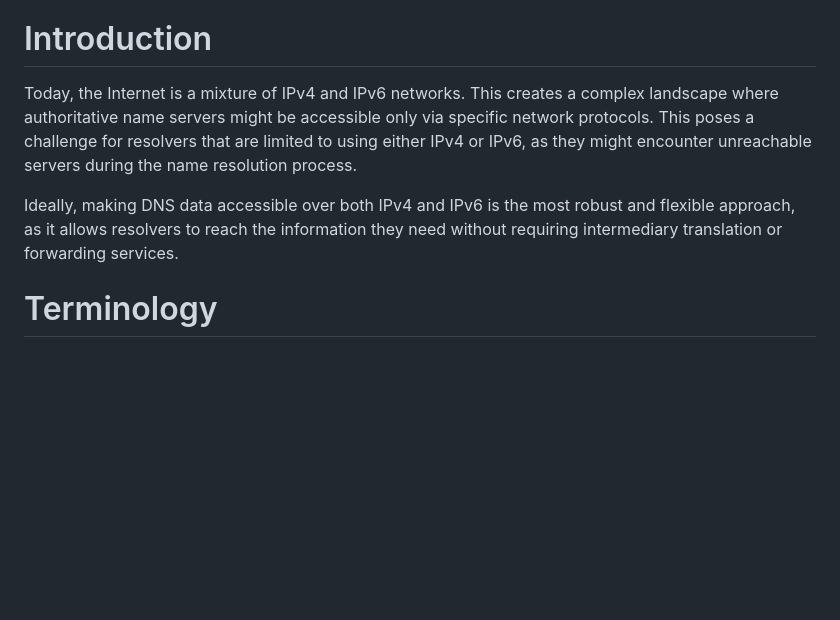
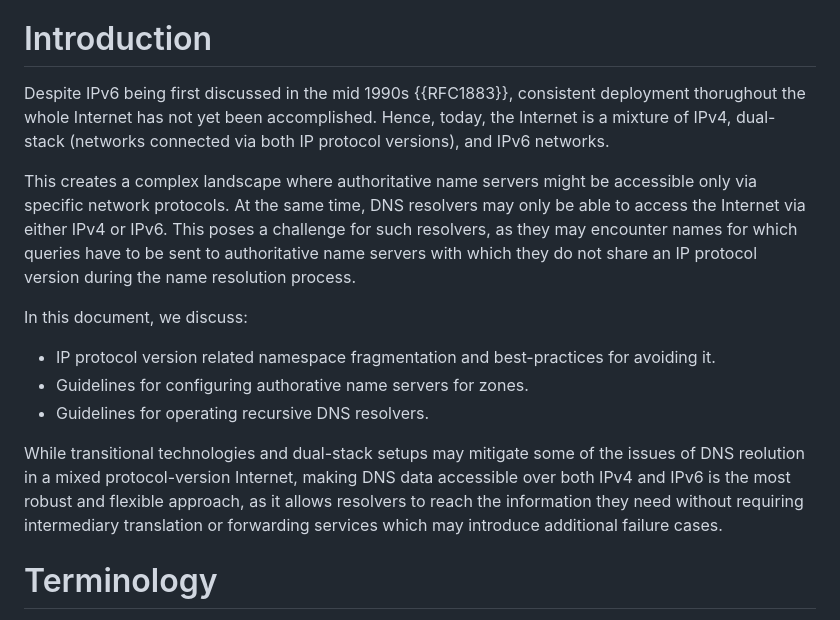
Before and after one commit to momoka0122y/draft-dnsop-3901bis, a Markdown page: draft-momoka-dnsop-3901bis.md, the part around the change. Drawn GitHub-style; blank space fills up the shorter version.

Commit message:
adjusted introduction; Provide more context, add summary of contents, add objective.

```diff
--- a/draft-momoka-dnsop-3901bis.md
+++ b/draft-momoka-dnsop-3901bis.md
@@ -44,16 +44,25 @@ carried in a mixed environment of IPv4 and IPv6 networks.
 
 # Introduction
 
-Today, the Internet is a mixture of IPv4 and IPv6 networks. This creates a
+Despite IPv6 being first discussed in the mid 1990s {{RFC1883}}, consistent deployment thorughout the whole Internet has not yet been accomplished.
+Hence, today, the Internet is a mixture of IPv4, dual-stack (networks connected via both IP protocol versions), and IPv6 networks.
+
+This creates a
 complex landscape where authoritative name servers might be accessible only
-via specific network protocols. This poses a challenge for resolvers that
-are limited to using either IPv4 or IPv6, as they might encounter
-unreachable servers during the name resolution process.
+via specific network protocols. At the same time, DNS resolvers may only be able to access the Internet via either IPv4 or IPv6. This poses a challenge for such resolvers,
+as they may encounter names for which queries have to be sent to authoritative name servers with which they do not share an IP protocol version
+during the name resolution process.
 
-Ideally, making DNS
+In this document, we discuss:
+- IP protocol version related namespace fragmentation and best-practices for avoiding it.
+- Guidelines for configuring authorative name servers for zones.
+- Guidelines for operating recursive DNS resolvers.
+
+While transitional technologies and dual-stack setups may mitigate some of the issues of DNS reolution in a mixed protocol-version Internet,
+making DNS
 data accessible over both IPv4 and IPv6 is the most robust and flexible
 approach, as it allows resolvers to reach the information they need without
-requiring intermediary translation or forwarding services.
+requiring intermediary translation or forwarding services which may introduce additional failure cases.
 
 
 # Terminology
```
